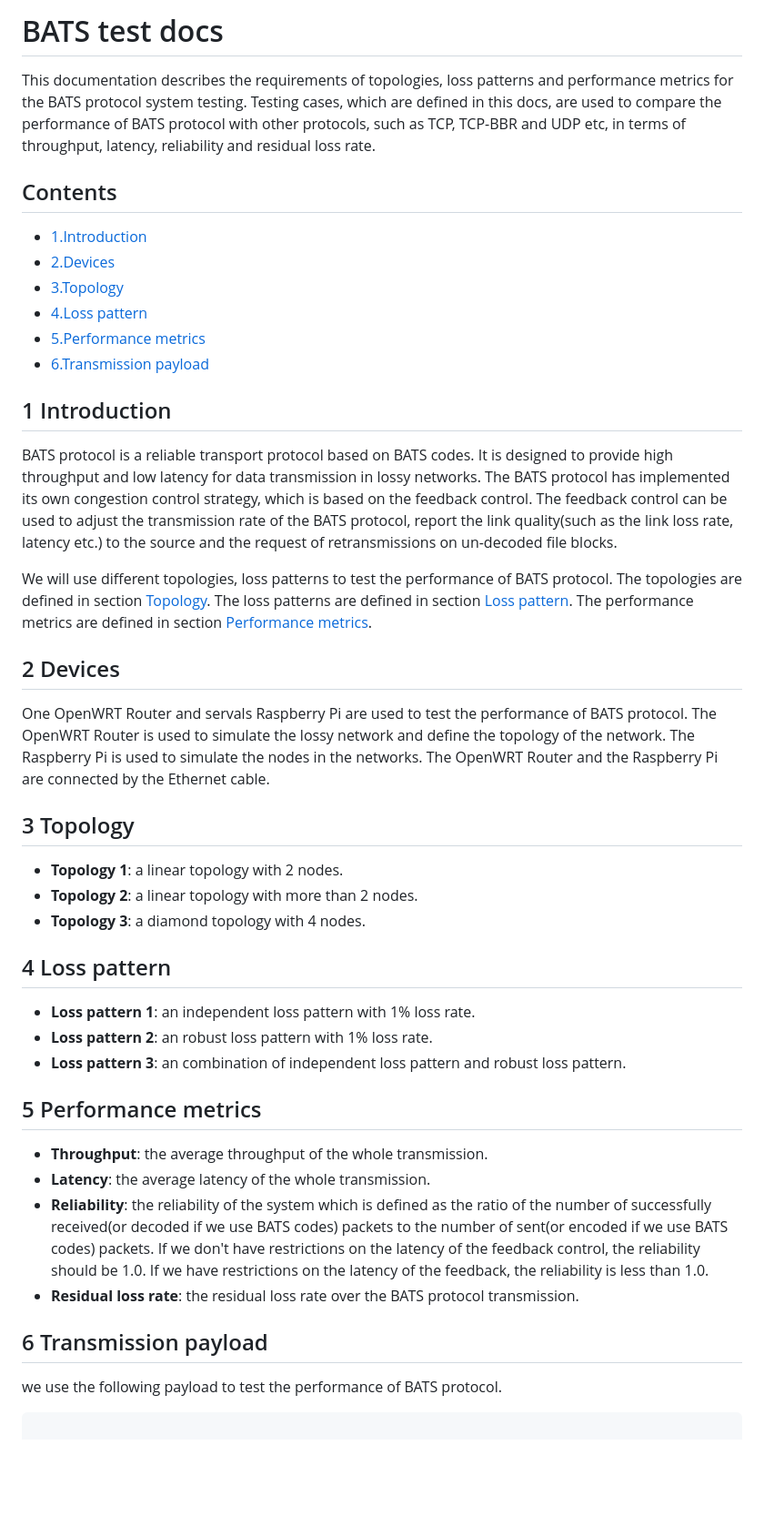
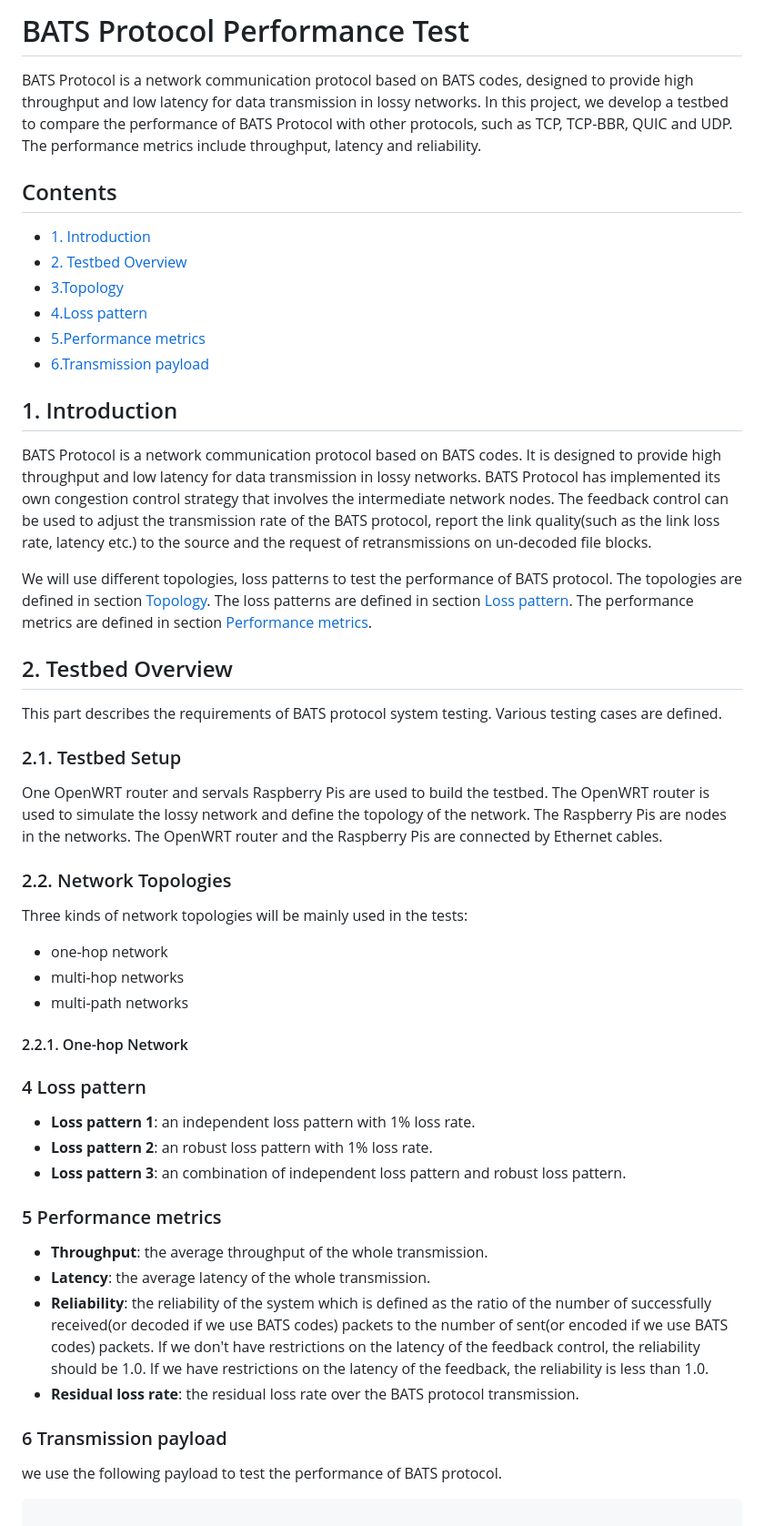
Before and after one commit to n-hop/bats-documentation, a Markdown page: README.md, the part around the change printed below. Shown: that part at 91% size. Drawn GitHub-style; blank space fills up the shorter version.

```diff
--- a/README.md
+++ b/README.md
@@ -1,46 +1,53 @@
-# BATS test docs
+# BATS Protocol Performance Test
 
-This documentation describes the requirements of topologies, loss patterns and performance metrics for the BATS protocol system testing. Testing cases, which are defined in this docs, are used to compare the performance of BATS protocol with other protocols, such as TCP, TCP-BBR and UDP etc, in terms of throughput, latency, reliability and residual loss rate.
+BATS Protocol is a network communication protocol based on BATS codes, designed to provide high throughput and low latency for data transmission in lossy networks. In this project, we develop a testbed to compare the performance of BATS Protocol with other protocols, such as TCP, TCP-BBR, QUIC and UDP. The performance metrics include throughput, latency and reliability.
 
 ## Contents
 
-- [1.Introduction](#1-introduction)
-- [2.Devices](#2-devices)
+- [1. Introduction](#1-introduction)
+- [2. Testbed Overview](#2-Testbed-Overview)
 - [3.Topology](#3-topology)
 - [4.Loss pattern](#4-loss-pattern)
 - [5.Performance metrics](#5-performance-metrics)
 - [6.Transmission payload](#6-transmission-payload)
 
-## 1 Introduction
+## 1. Introduction
 
-BATS protocol is a reliable transport protocol based on BATS codes. It is designed to provide high throughput and low latency for data transmission in lossy networks. The BATS protocol has implemented its own congestion control strategy, which is based on the feedback control. The feedback control can be used to adjust the transmission rate of the BATS protocol, report the link quality(such as the link loss rate, latency etc.) to the source and the request of retransmissions on un-decoded file blocks.
+BATS Protocol is a network communication protocol based on BATS codes. It is designed to provide high throughput and low latency for data transmission in lossy networks. BATS Protocol has implemented its own congestion control strategy that involves the intermediate network nodes. The feedback control can be used to adjust the transmission rate of the BATS protocol, report the link quality(such as the link loss rate, latency etc.) to the source and the request of retransmissions on un-decoded file blocks.
 
 We will use different topologies, loss patterns to test the performance of BATS protocol. The topologies are defined in section [Topology](#3-topology). The loss patterns are defined in section [Loss pattern](#4-loss-pattern). The performance metrics are defined in section [Performance metrics](#5-performance-metrics).
 
-## 2 Devices
+## 2. Testbed Overview
 
-One OpenWRT Router and servals Raspberry Pi are used to test the performance of BATS protocol. The OpenWRT Router is used to simulate the lossy network and define the topology of the network. The Raspberry Pi is used to simulate the nodes in the networks. The OpenWRT Router and the Raspberry Pi are connected by the Ethernet cable.
+This part describes the requirements of BATS protocol system testing. Various testing cases are defined.
 
-## 3 Topology
+### 2.1. Testbed Setup
 
-- **Topology 1**: a linear topology with 2 nodes.
-- **Topology 2**: a linear topology with more than 2 nodes.
-- **Topology 3**: a diamond topology with 4 nodes.
+One OpenWRT router and servals Raspberry Pis are used to build the testbed. The OpenWRT router is used to simulate the lossy network and define the topology of the network. The Raspberry Pis are nodes in the networks. The OpenWRT router and the Raspberry Pis are connected by Ethernet cables.
 
-## 4 Loss pattern
+### 2.2. Network Topologies
+Three kinds of network topologies will be mainly used in the tests:
+- one-hop network
+- multi-hop networks
+- multi-path networks
+#### 2.2.1. One-hop Network
+
+
+
+### 4 Loss pattern
 
 - **Loss pattern 1**: an independent loss pattern with 1% loss rate.
 - **Loss pattern 2**: an robust loss pattern with 1% loss rate.
 - **Loss pattern 3**: an combination of independent loss pattern and robust loss pattern.
 
-## 5 Performance metrics
+### 5 Performance metrics
 
 - **Throughput**: the average throughput of the whole transmission.
 - **Latency**: the average latency of the whole transmission.
 - **Reliability**: the reliability of the system which is defined as the ratio of the number of successfully received(or decoded if we use BATS codes) packets to the number of sent(or encoded if we use BATS codes) packets. If we don't have restrictions on the latency of the feedback control, the reliability should be 1.0. If we have restrictions on the latency of the feedback, the reliability is less than 1.0.
 - **Residual loss rate**: the residual loss rate over the BATS protocol transmission.
 
-## 6 Transmission payload
+### 6 Transmission payload
 
 we use the following payload to test the performance of BATS protocol.
 
```
Also changed, not shown: other parts of README.md (+5 -0 lines).
